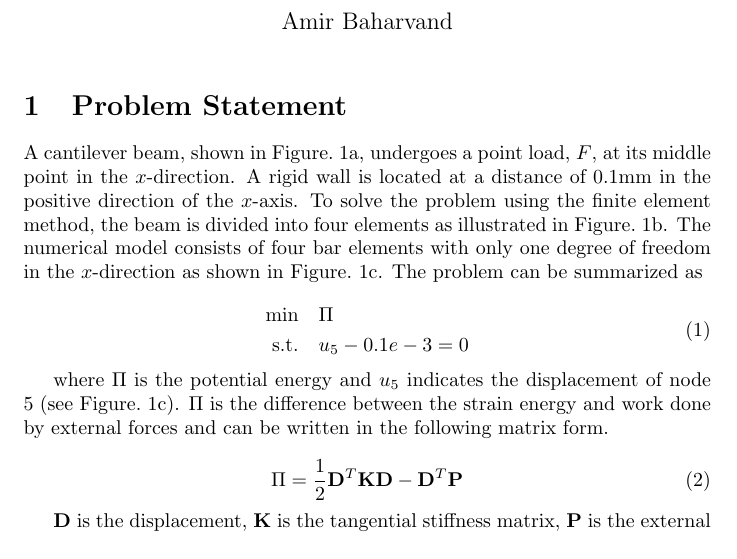
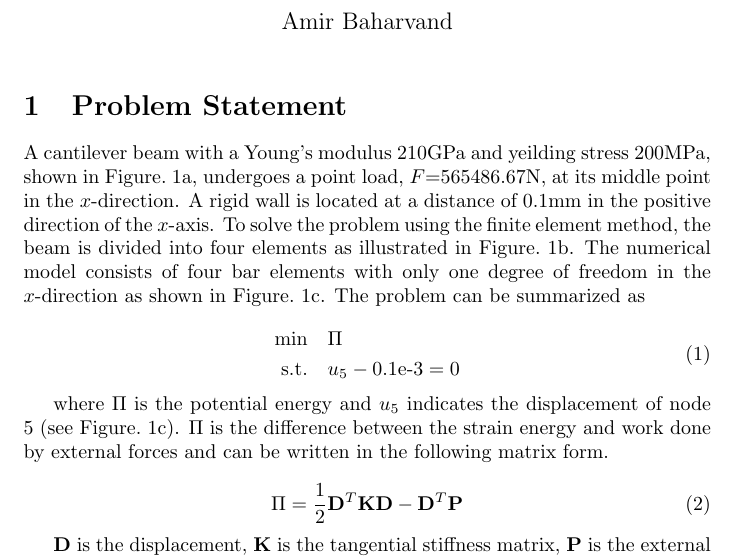
Before and after one commit to amirbaharvand66/abaqus_fem, a LaTeX document (lm_vs_pm/lm_vs_pm.tex): part of page 1 of 5, cut so that both start at the same text. Compiled offline with pdfLaTeX.

Commit message:
mechanical properties and point load values added

```diff
--- a/lm_vs_pm/lm_vs_pm.tex
+++ b/lm_vs_pm/lm_vs_pm.tex
@@ -28,12 +28,12 @@
 \maketitle
 
 \section{Problem Statement}
- A cantilever beam, shown in \cref{fig:beam}, undergoes a point load, $F$, at its middle point in the $x$-direction. A rigid wall is located at a distance of 0.1mm in the positive direction of the $x$-axis. To solve the problem using the finite element method, the beam is divided into four elements as illustrated in \cref{fig:tapered_beam}. The numerical model consists of four bar elements with only one degree of freedom in the $x$-direction as shown in \cref{fig:beam_fem}. The problem can be summarized as
+ A cantilever beam with a Young's modulus 210GPa and yeilding stress 200MPa, shown in \cref{fig:beam}, undergoes a point load, $F$=565486.67N, at its middle point in the $x$-direction. A rigid wall is located at a distance of 0.1mm in the positive direction of the $x$-axis. To solve the problem using the finite element method, the beam is divided into four elements as illustrated in \cref{fig:tapered_beam}. The numerical model consists of four bar elements with only one degree of freedom in the $x$-direction as shown in \cref{fig:beam_fem}. The problem can be summarized as
 
  \begin{equation}
      \begin{aligned}
     \min \quad & \Pi\\
-    \textrm{s.t.} \quad & u_5 - 0.1e-3 = 0\\
+    \textrm{s.t.} \quad & u_5 - 0.1\text{e-3} = 0\\
     \end{aligned}
     \label{eq:problem}
 \end{equation}
```
Also changed, not shown: lm_vs_pm/lm_vs_pm.pdf, 1 other file.
